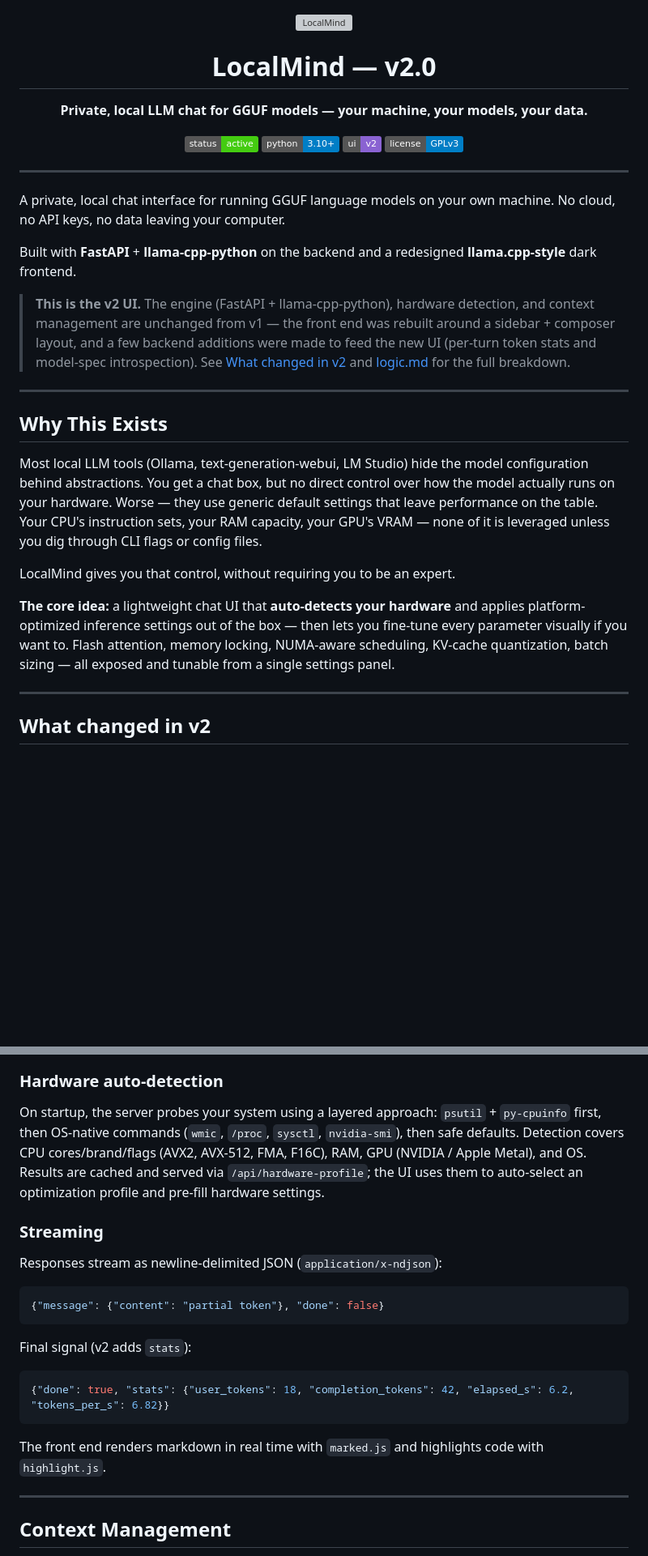
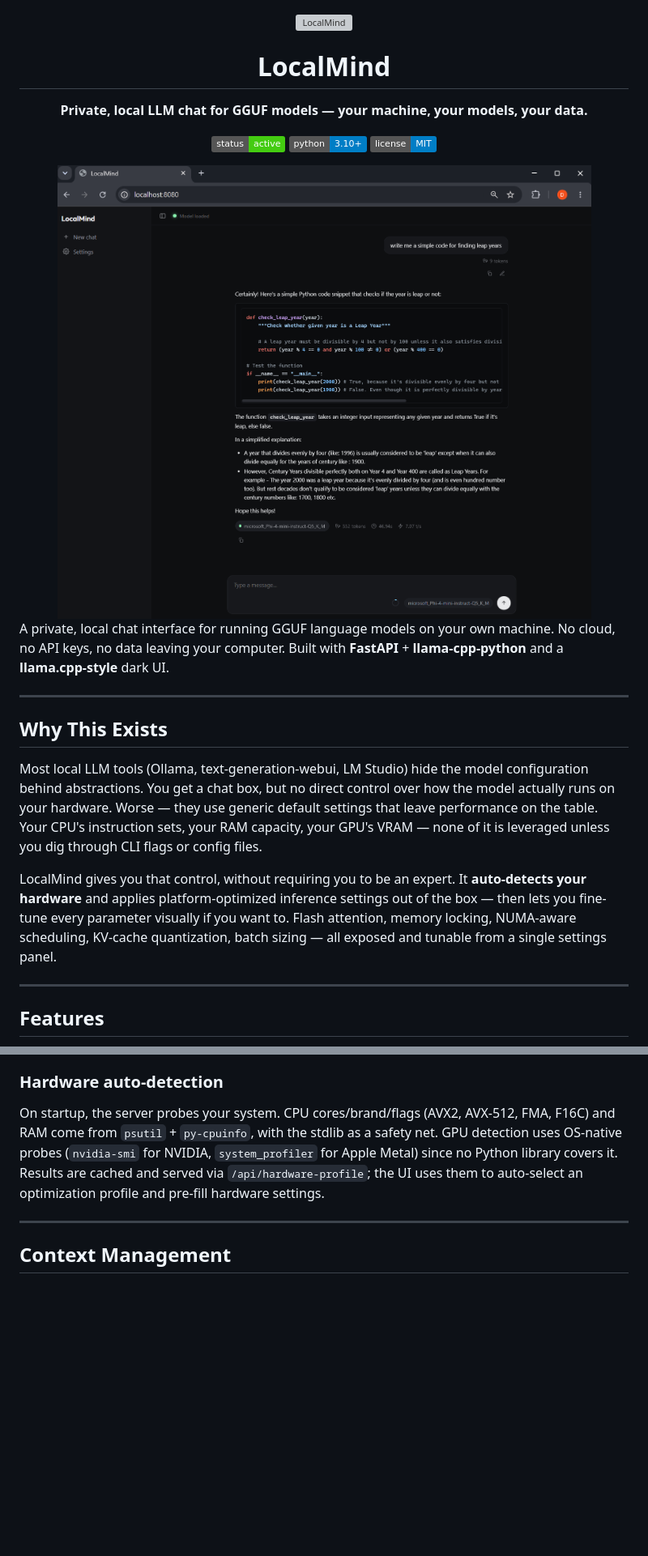
Before and after one commit to Debo0013/LocalMind, a Markdown page: README.md, 2 parts joined by grey strips. Shown at 81% size. Drawn GitHub-style; pictures changed too: assets/screenshot.png (added); badges without logos; blank space fills up the shorter version; grey boxes are pictures that could not be loaded.

Commit message:
Updated the readme and added the export chat part

````diff
--- a/README.md
+++ b/README.md
@@ -2,22 +2,20 @@
 
 <img src="./assets/localmind.svg" alt="LocalMind" width="380">
 
-# LocalMind — v2.0
+# LocalMind
 
 **Private, local LLM chat for GGUF models — your machine, your models, your data.**
 
-![Status](https://img.shields.io/badge/status-active-brightgreen) ![Python](https://img.shields.io/badge/python-3.10%2B-blue) ![UI](https://img.shields.io/badge/ui-v2-8a63d2) ![License](https://img.shields.io/badge/license-GPLv3-blue)
+![Status](https://img.shields.io/badge/status-active-brightgreen) ![Python](https://img.shields.io/badge/python-3.10%2B-blue) ![License](https://img.shields.io/badge/license-MIT-blue)
+
+<!-- Hero screenshot: capture the main chat view mid-conversation (sidebar expanded,
+     a reply with a code block, per-message token stats, and the composer context ring),
+     then save it as assets/screenshot.png so it renders here. -->
+<img src="./assets/screenshot.png" alt="LocalMind chat interface" width="700">
 
 </div>
 
----
-
-
-A private, local chat interface for running GGUF language models on your own machine. No cloud, no API keys, no data leaving your computer.
-
-Built with **FastAPI** + **llama-cpp-python** on the backend and a redesigned **llama.cpp-style** dark frontend.
-
-> **This is the v2 UI.** The engine (FastAPI + llama-cpp-python), hardware detection, and context management are unchanged from v1 — the front end was rebuilt around a sidebar + composer layout, and a few backend additions were made to feed the new UI (per-turn token stats and model-spec introspection). See [What changed in v2](#what-changed-in-v2) and [logic.md](./logic.md) for the full breakdown.
+A private, local chat interface for running GGUF language models on your own machine. No cloud, no API keys, no data leaving your computer. Built with **FastAPI** + **llama-cpp-python** and a **llama.cpp-style** dark UI.
 
 ---
 
@@ -25,11 +23,9 @@ Built with **FastAPI** + **llama-cpp-python** on the backend and a redesigned **
 
 Most local LLM tools (Ollama, text-generation-webui, LM Studio) hide the model configuration behind abstractions. You get a chat box, but no direct control over how the model actually runs on your hardware. Worse — they use generic default settings that leave performance on the table. Your CPU's instruction sets, your RAM capacity, your GPU's VRAM — none of it is leveraged unless you dig through CLI flags or config files.
 
-LocalMind gives you that control, without requiring you to be an expert.
-
-**The core idea:** a lightweight chat UI that **auto-detects your hardware** and applies platform-optimized inference settings out of the box — then lets you fine-tune every parameter visually if you want to. Flash attention, memory locking, NUMA-aware scheduling, KV-cache quantization, batch sizing — all exposed and tunable from a single settings panel.
+LocalMind gives you that control, without requiring you to be an expert. It **auto-detects your hardware** and applies platform-optimized inference settings out of the box — then lets you fine-tune every parameter visually if you want to. Flash attention, memory locking, NUMA-aware scheduling, KV-cache quantization, batch sizing — all exposed and tunable from a single settings panel.
 
 ---
 
-## What changed in v2
+## Features
 
@@ -156,23 +135,7 @@ Many GGUF models are picky about the `system` role in chat messages. The server
 
 ### Hardware auto-detection
 
-On startup, the server probes your system using a layered approach: `psutil` + `py-cpuinfo` first, then OS-native commands (`wmic`, `/proc`, `sysctl`, `nvidia-smi`), then safe defaults. Detection covers CPU cores/brand/flags (AVX2, AVX-512, FMA, F16C), RAM, GPU (NVIDIA / Apple Metal), and OS. Results are cached and served via `/api/hardware-profile`; the UI uses them to auto-select an optimization profile and pre-fill hardware settings.
-
-### Streaming
-
-Responses stream as newline-delimited JSON (`application/x-ndjson`):
-
-```json
-{"message": {"content": "partial token"}, "done": false}
-```
-
-Final signal (v2 adds `stats`):
-
-```json
-{"done": true, "stats": {"user_tokens": 18, "completion_tokens": 42, "elapsed_s": 6.2, "tokens_per_s": 6.82}}
-```
-
-The front end renders markdown in real time with `marked.js` and highlights code with `highlight.js`.
+On startup, the server probes your system. CPU cores/brand/flags (AVX2, AVX-512, FMA, F16C) and RAM come from `psutil` + `py-cpuinfo`, with the stdlib as a safety net. GPU detection uses OS-native probes (`nvidia-smi` for NVIDIA, `system_profiler` for Apple Metal) since no Python library covers it. Results are cached and served via `/api/hardware-profile`; the UI uses them to auto-select an optimization profile and pre-fill hardware settings.
 
 ---
 
````
Also changed, not shown: other parts of README.md (+28 -52 lines), 7 other files.
